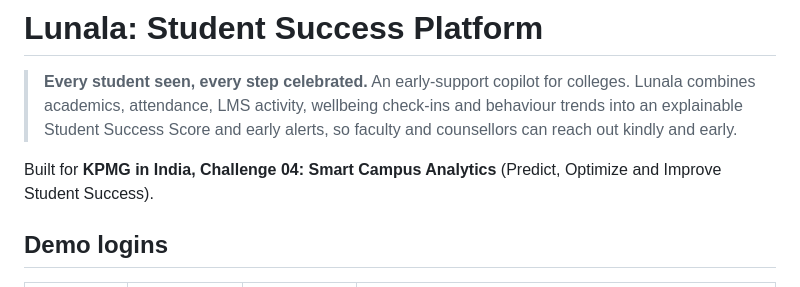
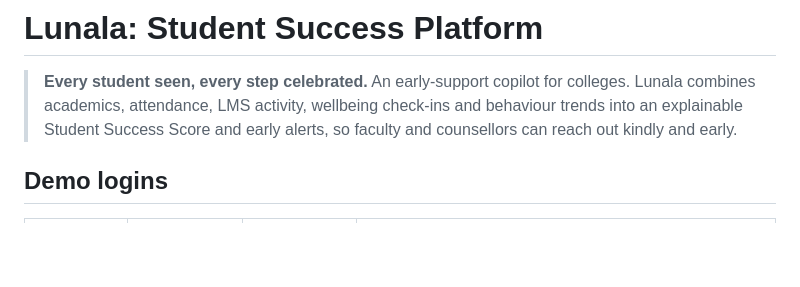
Before and after one commit to Srivasthaw/Lunala-student-success, a Markdown page: README.md, the part around the change. Drawn GitHub-style; blank space fills up the shorter version.

Commit message:
Update README to remove project attribution
Removed specific project attribution to KPMG in India.

```diff
--- a/README.md
+++ b/README.md
@@ -4,7 +4,6 @@
 > **Every student seen, every step celebrated.**
 > An early-support copilot for colleges. Lunala combines academics, attendance, LMS activity, wellbeing check-ins and behaviour trends into an explainable Student Success Score and early alerts, so faculty and counsellors can reach out kindly and early.
 
-Built for **KPMG in India, Challenge 04: Smart Campus Analytics** (Predict, Optimize and Improve Student Success).
 
 
 ## Demo logins
```
